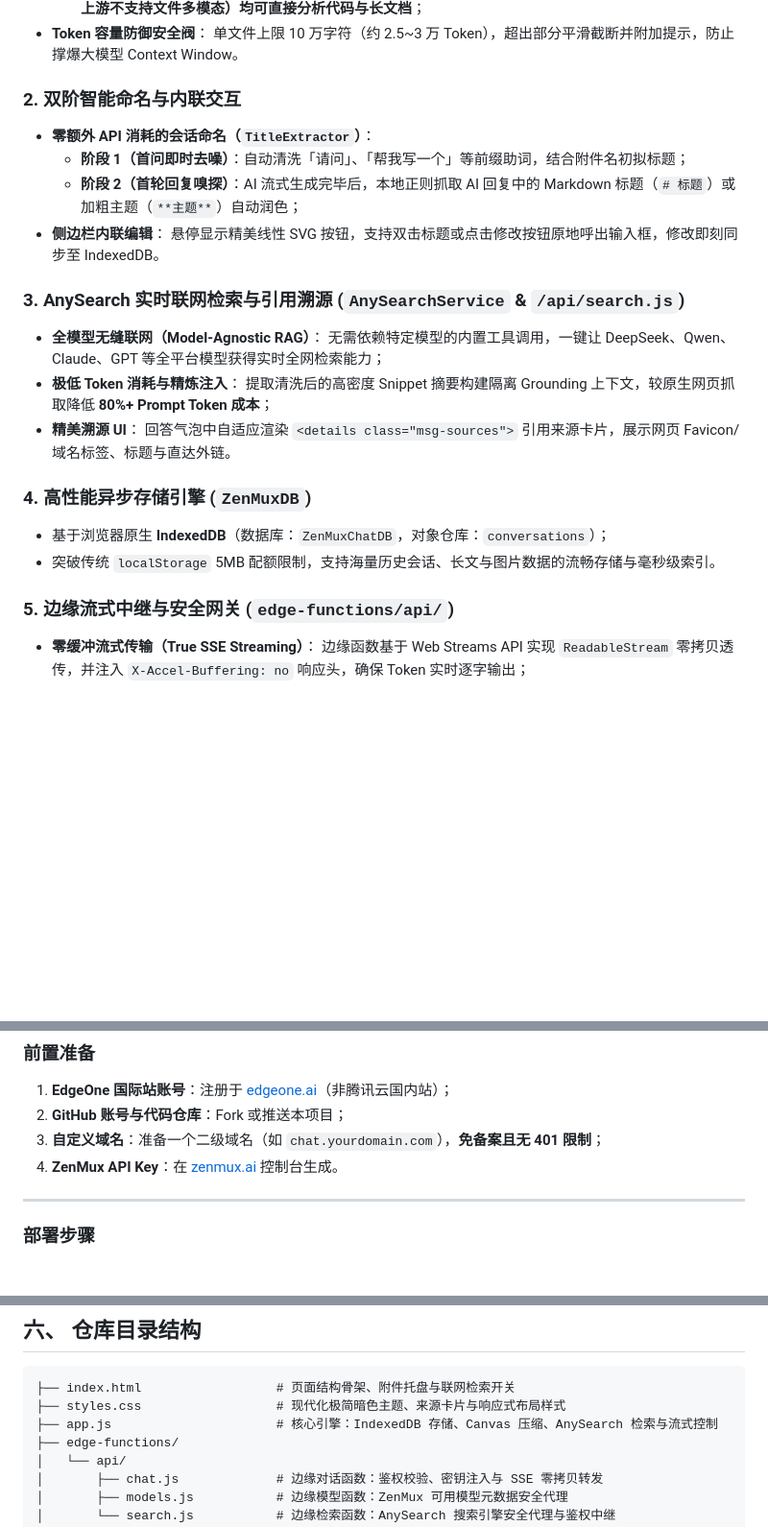
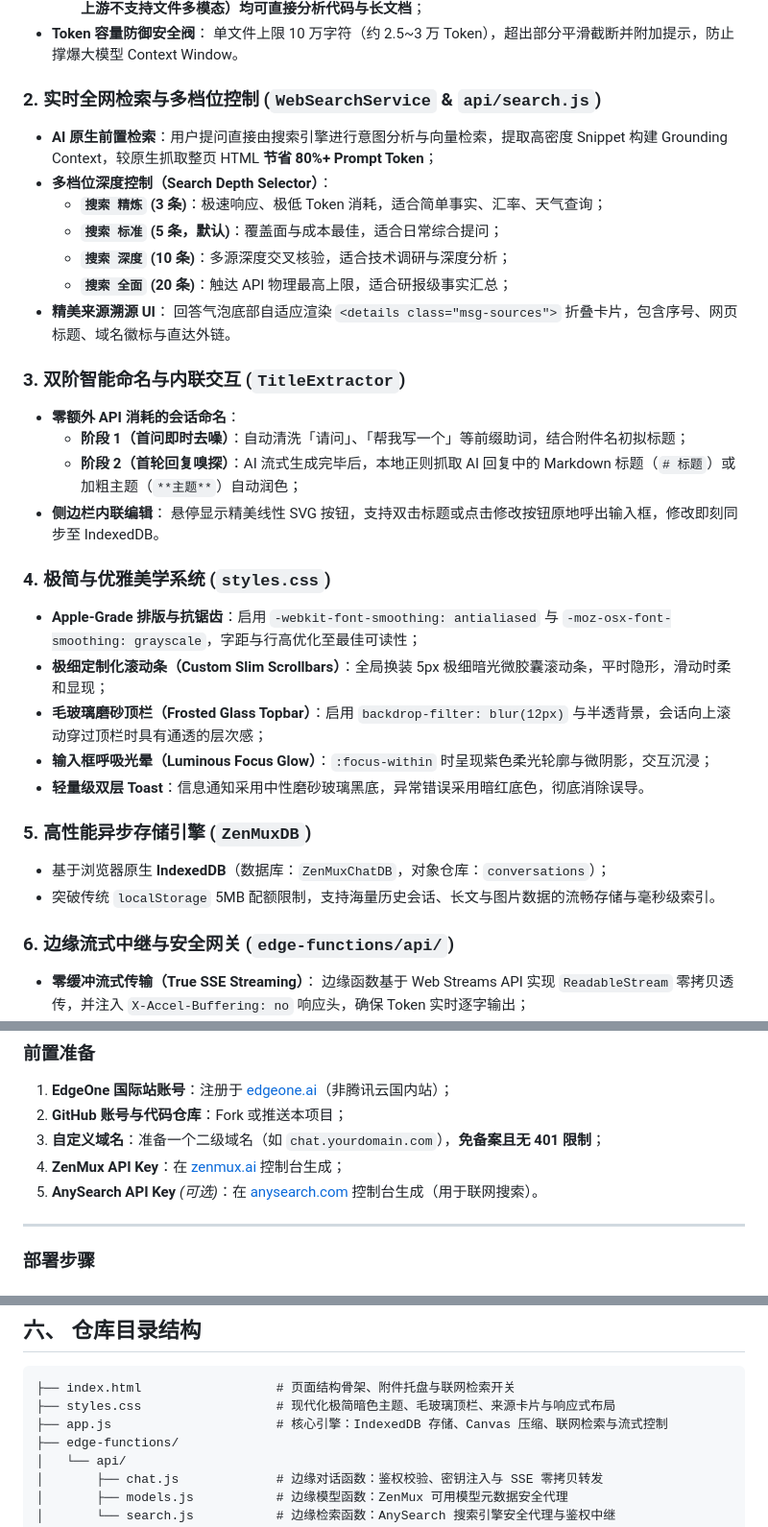
Before and after one commit to xinasuka/zenmux-chat, a Markdown page: README.md, 3 parts joined by grey strips. Shown at 96% size. GitHub-like rendering; blank space fills up the shorter version.

````diff
--- a/README.md
+++ b/README.md
@@ -46,26 +50,35 @@
 * **Token 容量防御安全阀**：
   单文件上限 10 万字符（约 2.5~3 万 Token），超出部分平滑截断并附加提示，防止撑爆大模型 Context Window。
 
-### 2. 双阶智能命名与内联交互
-* **零额外 API 消耗的会话命名（`TitleExtractor`）**：
+### 2. 实时全网检索与多档位控制 (`WebSearchService` & `api/search.js`)
+* **AI 原生前置检索**：用户提问直接由搜索引擎进行意图分析与向量检索，提取高密度 Snippet 构建 Grounding Context，较原生抓取整页 HTML **节省 80%+ Prompt Token**；
+* **多档位深度控制（Search Depth Selector）**：
+  - **`搜索 精炼` (3 条)**：极速响应、极低 Token 消耗，适合简单事实、汇率、天气查询；
+  - **`搜索 标准` (5 条，默认)**：覆盖面与成本最佳，适合日常综合提问；
+  - **`搜索 深度` (10 条)**：多源深度交叉核验，适合技术调研与深度分析；
+  - **`搜索 全面` (20 条)**：触达 API 物理最高上限，适合研报级事实汇总；
+* **精美来源溯源 UI**：
+  回答气泡底部自适应渲染 `<details class="msg-sources">` 折叠卡片，包含序号、网页标题、域名徽标与直达外链。
+
+### 3. 双阶智能命名与内联交互 (`TitleExtractor`)
+* **零额外 API 消耗的会话命名**：
   - **阶段 1（首问即时去噪）**：自动清洗「请问」、「帮我写一个」等前缀助词，结合附件名初拟标题；
   - **阶段 2（首轮回复嗅探）**：AI 流式生成完毕后，本地正则抓取 AI 回复中的 Markdown 标题（`# 标题`）或加粗主题（`**主题**`）自动润色；
 * **侧边栏内联编辑**：
   悬停显示精美线性 SVG 按钮，支持双击标题或点击修改按钮原地呼出输入框，修改即刻同步至 IndexedDB。
 
-### 3. AnySearch 实时联网检索与引用溯源 (`AnySearchService` & `/api/search.js`)
-* **全模型无缝联网（Model-Agnostic RAG）**：
-  无需依赖特定模型的内置工具调用，一键让 DeepSeek、Qwen、Claude、GPT 等全平台模型获得实时全网检索能力；
-* **极低 Token 消耗与精炼注入**：
-  提取清洗后的高密度 Snippet 摘要构建隔离 Grounding 上下文，较原生网页抓取降低 **80%+ Prompt Token 成本**；
-* **精美溯源 UI**：
-  回答气泡中自适应渲染 `<details class="msg-sources">` 引用来源卡片，展示网页 Favicon/域名标签、标题与直达外链。
+### 4. 极简与优雅美学系统 (`styles.css`)
+* **Apple-Grade 排版与抗锯齿**：启用 `-webkit-font-smoothing: antialiased` 与 `-moz-osx-font-smoothing: grayscale`，字距与行高优化至最佳可读性；
+* **极细定制化滚动条（Custom Slim Scrollbars）**：全局换装 5px 极细暗光微胶囊滚动条，平时隐形，滑动时柔和显现；
+* **毛玻璃磨砂顶栏（Frosted Glass Topbar）**：启用 `backdrop-filter: blur(12px)` 与半透背景，会话向上滚动穿过顶栏时具有通透的层次感；
+* **输入框呼吸光晕（Luminous Focus Glow）**：`:focus-within` 时呈现紫色柔光轮廓与微阴影，交互沉浸；
+* **轻量级双层 Toast**：信息通知采用中性磨砂玻璃黑底，异常错误采用暗红底色，彻底消除误导。
 
-### 4. 高性能异步存储引擎 (`ZenMuxDB`)
+### 5. 高性能异步存储引擎 (`ZenMuxDB`)
 * 基于浏览器原生 **IndexedDB**（数据库：`ZenMuxChatDB`，对象仓库：`conversations`）；
 * 突破传统 `localStorage` 5MB 配额限制，支持海量历史会话、长文与图片数据的流畅存储与毫秒级索引。
 
-### 5. 边缘流式中继与安全网关 (`edge-functions/api/`)
+### 6. 边缘流式中继与安全网关 (`edge-functions/api/`)
 * **零缓冲流式传输（True SSE Streaming）**：
   边缘函数基于 Web Streams API 实现 `ReadableStream` 零拷贝透传，并注入 `X-Accel-Buffering: no` 响应头，确保 Token 实时逐字输出；
 * **安全密钥托管**：
@@ -79,7 +92,8 @@
 1. **EdgeOne 国际站账号**：注册于 [edgeone.ai](https://edgeone.ai)（非腾讯云国内站）；
 2. **GitHub 账号与代码仓库**：Fork 或推送本项目；
 3. **自定义域名**：准备一个二级域名（如 `chat.yourdomain.com`），**免备案且无 401 限制**；
-4. **ZenMux API Key**：在 [zenmux.ai](https://zenmux.ai) 控制台生成。
+4. **ZenMux API Key**：在 [zenmux.ai](https://zenmux.ai) 控制台生成；
+5. **AnySearch API Key** *(可选)*：在 [anysearch.com](https://anysearch.com) 控制台生成（用于联网搜索）。
 
 ---
 
@@ -154,8 +168,8 @@ edgeone pages dev
 
 ```text
 ├── index.html                  # 页面结构骨架、附件托盘与联网检索开关
-├── styles.css                  # 现代化极简暗色主题、来源卡片与响应式布局样式
-├── app.js                      # 核心引擎：IndexedDB 存储、Canvas 压缩、AnySearch 检索与流式控制
+├── styles.css                  # 现代化极简暗色主题、毛玻璃顶栏、来源卡片与响应式布局
+├── app.js                      # 核心引擎：IndexedDB 存储、Canvas 压缩、联网检索与流式控制
 ├── edge-functions/
 │   └── api/
 │       ├── chat.js             # 边缘对话函数：鉴权校验、密钥注入与 SSE 零拷贝转发
````
Also changed, not shown: other parts of README.md (+22 -18 lines).
